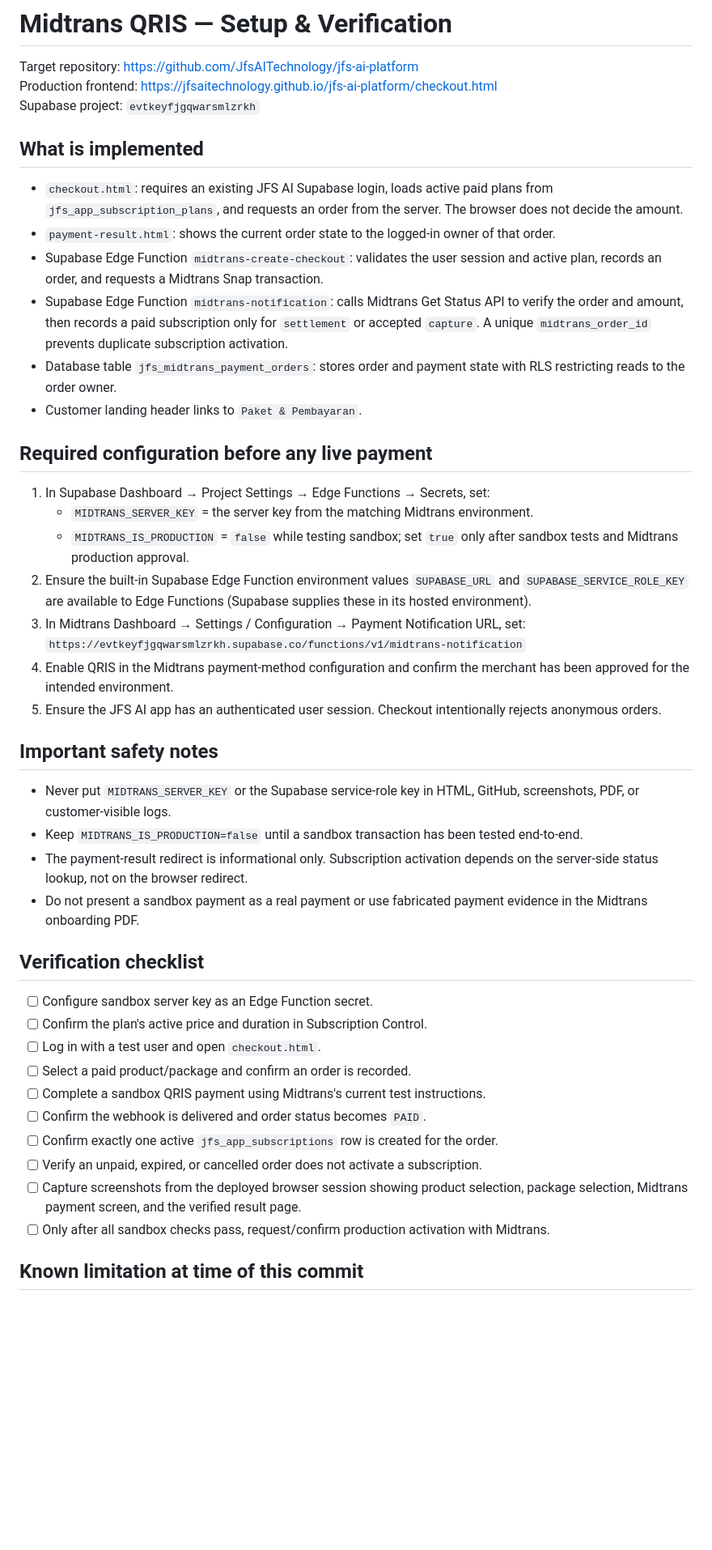
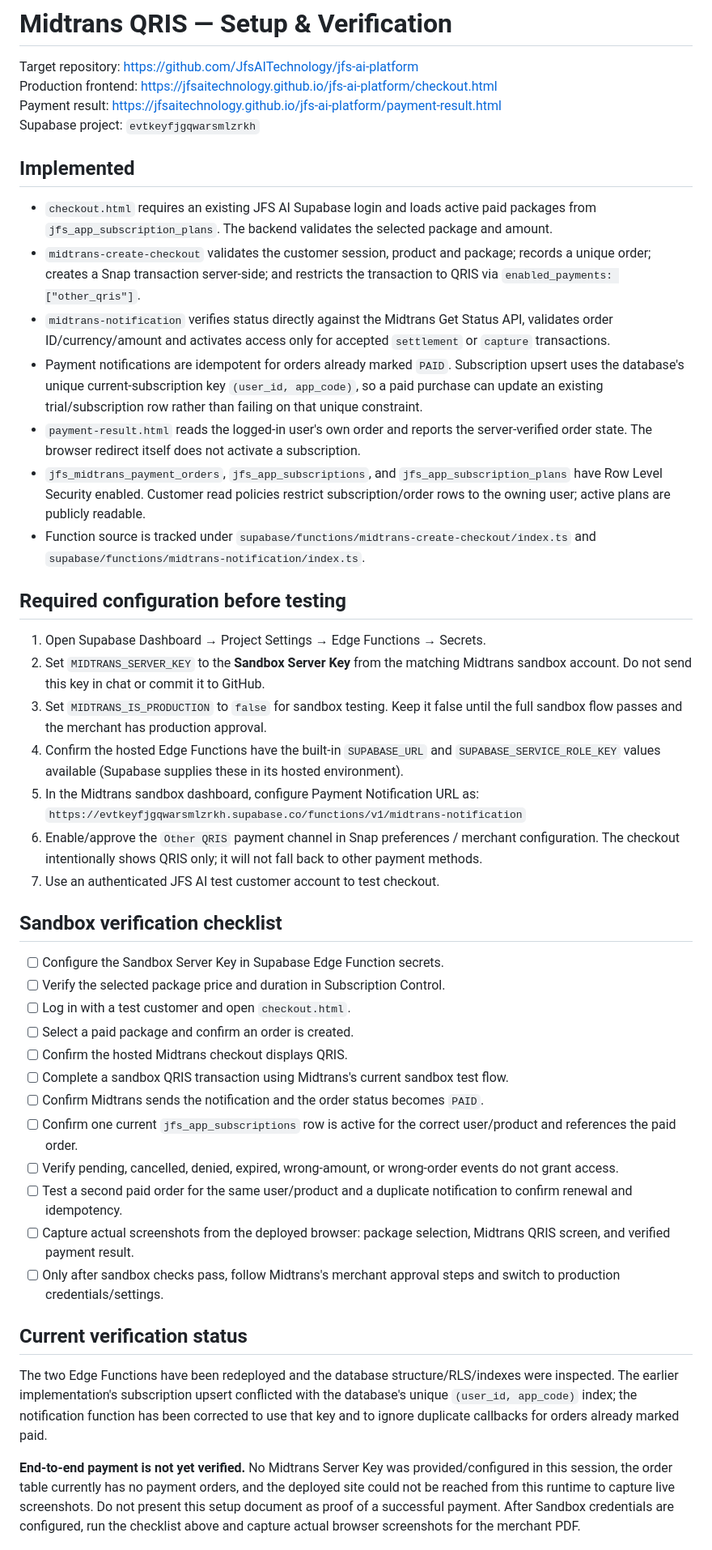
Before and after one commit to JfsAITechnology/jfs-ai-platform, a Markdown page: MIDTRANS-QRIS-SETUP.md, the part around one of its changes. Shown at 81% size. GitHub-like rendering; blank space fills up the shorter version.

Commit message:
Document QRIS-only checkout and verification requirements

```diff
--- a/MIDTRANS-QRIS-SETUP.md
+++ b/MIDTRANS-QRIS-SETUP.md
@@ -2,47 +2,48 @@
 
 Target repository: https://github.com/JfsAITechnology/jfs-ai-platform
 Production frontend: https://jfsaitechnology.github.io/jfs-ai-platform/checkout.html
+Payment result: https://jfsaitechnology.github.io/jfs-ai-platform/payment-result.html
 Supabase project: `evtkeyfjgqwarsmlzrkh`
 
-## What is implemented
+## Implemented
 
-- `checkout.html`: requires an existing JFS AI Supabase login, loads active paid plans from `jfs_app_subscription_plans`, and requests an order from the server. The browser does not decide the amount.
-- `payment-result.html`: shows the current order state to the logged-in owner of that order.
-- Supabase Edge Function `midtrans-create-checkout`: validates the user session and active plan, records an order, and requests a Midtrans Snap transaction.
-- Supabase Edge Function `midtrans-notification`: calls Midtrans Get Status API to verify the order and amount, then records a paid subscription only for `settlement` or accepted `capture`. A unique `midtrans_order_id` prevents duplicate subscription activation.
-- Database table `jfs_midtrans_payment_orders`: stores order and payment state with RLS restricting reads to the order owner.
-- Customer landing header links to `Paket & Pembayaran`.
+- `checkout.html` requires an existing JFS AI Supabase login and loads active paid packages from `jfs_app_subscription_plans`. The backend validates the selected package and amount.
+- `midtrans-create-checkout` validates the customer session, product and package; records a unique order; creates a Snap transaction server-side; and restricts the transaction to QRIS via `enabled_payments: ["other_qris"]`.
+- `midtrans-notification` verifies status directly against the Midtrans Get Status API, validates order ID/currency/amount and activates access only for accepted `settlement` or `capture` transactions.
+- Payment notifications are idempotent for orders already marked `PAID`. Subscription upsert uses the database's unique current-subscription key `(user_id, app_code)`, so a paid purchase can update an existing trial/subscription row rather than failing on that unique constraint.
+- `payment-result.html` reads the logged-in user's own order and reports the server-verified order state. The browser redirect itself does not activate a subscription.
+- `jfs_midtrans_payment_orders`, `jfs_app_subscriptions`, and `jfs_app_subscription_plans` have Row Level Security enabled. Customer read policies restrict subscription/order rows to the owning user; active plans are publicly readable.
+- Function source is tracked under `supabase/functions/midtrans-create-checkout/index.ts` and `supabase/functions/midtrans-notification/index.ts`.
 
-## Required configuration before any live payment
+## Required configuration before testing
 
-1. In Supabase Dashboard → Project Settings → Edge Functions → Secrets, set:
-   - `MIDTRANS_SERVER_KEY` = the server key from the matching Midtrans environment.
-   - `MIDTRANS_IS_PRODUCTION` = `false` while testing sandbox; set `true` only after sandbox tests and Midtrans production approval.
-2. Ensure the built-in Supabase Edge Function environment values `SUPABASE_URL` and `SUPABASE_SERVICE_ROLE_KEY` are available to Edge Functions (Supabase supplies these in its hosted environment).
-3. In Midtrans Dashboard → Settings / Configuration → Payment Notification URL, set:
+1. Open Supabase Dashboard → Project Settings → Edge Functions → Secrets.
+2. Set `MIDTRANS_SERVER_KEY` to the **Sandbox Server Key** from the matching Midtrans sandbox account. Do not send this key in chat or commit it to GitHub.
+3. Set `MIDTRANS_IS_PRODUCTION` to `false` for sandbox testing. Keep it false until the full sandbox flow passes and the merchant has production approval.
+4. Confirm the hosted Edge Functions have the built-in `SUPABASE_URL` and `SUPABASE_SERVICE_ROLE_KEY` values available (Supabase supplies these in its hosted environment).
+5. In the Midtrans sandbox dashboard, configure Payment Notification URL as:
    `https://evtkeyfjgqwarsmlzrkh.supabase.co/functions/v1/midtrans-notification`
-4. Enable QRIS in the Midtrans payment-method configuration and confirm the merchant has been approved for the intended environment.
-5. Ensure the JFS AI app has an authenticated user session. Checkout intentionally rejects anonymous orders.
+6. Enable/approve the `Other QRIS` payment channel in Snap preferences / merchant configuration. The checkout intentionally shows QRIS only; it will not fall back to other payment methods.
+7. Use an authenticated JFS AI test customer account to test checkout.
 
-## Important safety notes
+## Sandbox verification checklist
 
-- Never put `MIDTRANS_SERVER_KEY` or the Supabase service-role key in HTML, GitHub, screenshots, PDF, or customer-visible logs.
-- Keep `MIDTRANS_IS_PRODUCTION=false` until a sandbox transaction has been tested end-to-end.
-- The payment-result redirect is informational only. Subscription activation depends on the server-side status lookup, not on the browser redirect.
-- Do not present a sandbox payment as a real payment or use fabricated payment evidence in the Midtrans onboarding PDF.
+- [ ] Configure the Sandbox Server Key in Supabase Edge Function secrets.
+- [ ] Verify the selected package price and duration in Subscription Control.
+- [ ] Log in with a test customer and open `checkout.html`.
+- [ ] Select a paid package and confirm an order is created.
+- [ ] Confirm the hosted Midtrans checkout displays QRIS.
+- [ ] Complete a sandbox QRIS transaction using Midtrans's current sandbox test flow.
+- [ ] Confirm Midtrans sends the notification and the order status becomes `PAID`.
+- [ ] Confirm one current `jfs_app_subscriptions` row is active for the correct user/product and references the paid order.
+- [ ] Verify pending, cancelled, denied, expired, wrong-amount, or wrong-order events do not grant access.
+- [ ] Test a second paid order for the same user/product and a duplicate notification to confirm renewal and idempotency.
+- [ ] Capture actual screenshots from the deployed browser: package selection, Midtrans QRIS screen, and verified payment result.
+- [ ] Only after sandbox checks pass, follow Midtrans's merchant approval steps and switch to production credentials/settings.
 
-## Verification checklist
+## Current verification status
 
-- [ ] Configure sandbox server key as an Edge Function secret.
-- [ ] Confirm the plan's active price and duration in Subscription Control.
-- [ ] Log in with a test user and open `checkout.html`.
-- [ ] Select a paid product/package and confirm an order is recorded.
-- [ ] Complete a sandbox QRIS payment using Midtrans's current test instructions.
-- [ ] Confirm the webhook is delivered and order status becomes `PAID`.
-- [ ] Confirm exactly one active `jfs_app_subscriptions` row is created for the order.
-- [ ] Verify an unpaid, expired, or cancelled order does not activate a subscription.
-- [ ] Capture screenshots from the deployed browser session showing product selection, package selection, Midtrans payment screen, and the verified result page.
-- [ ] Only after all sandbox checks pass, request/confirm production activation with Midtrans.
+The two Edge Functions have been redeployed and the database structure/RLS/indexes were inspected. The earlier implementation's subscription upsert conflicted with the database's unique `(user_id, app_code)` index; the notification function has been corrected to use that key and to ignore duplicate callbacks for orders already marked paid.
 
-## Known limitation at time of this commit
+**End-to-end payment is not yet verified.** No Midtrans Server Key was provided/configured in this session, the order table currently has no payment orders, and the deployed site could not be reached from this runtime to capture live screenshots. Do not present this setup document as proof of a successful payment. After Sandbox credentials are configured, run the checklist above and capture actual browser screenshots for the merchant PDF.
 
```
Also changed, not shown: other parts of MIDTRANS-QRIS-SETUP.md (+5 -1 lines).
